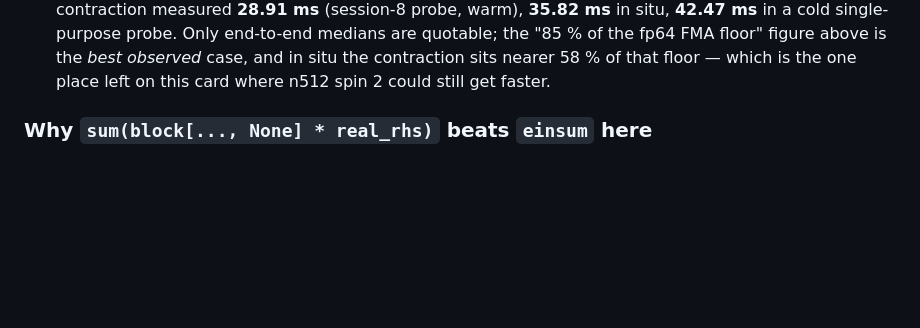
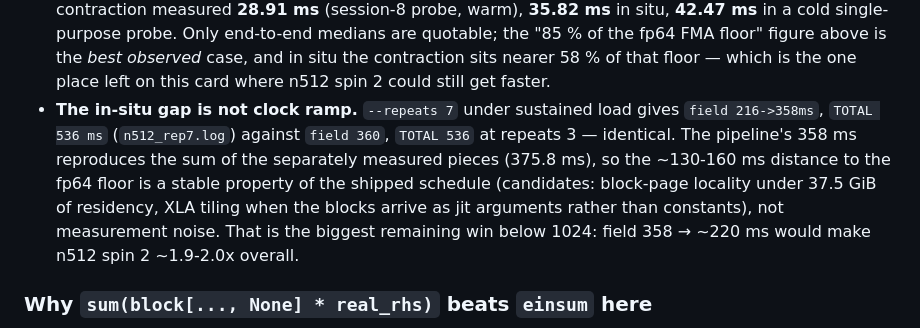
Before and after one commit to licongxu/GMaster, a Markdown page: HANDOFF.md, the part around the change. Drawn GitHub-style; blank space fills up the shorter version.

Commit message:
docs: the in-situ gap to the fp64 floor is stable, not clock ramp
repeats=7 reproduces field 358 ms / TOTAL 536 ms exactly, so closing it is worth
~1.9-2.0x at n512 spin 2 rather than being a measurement artefact.

```diff
--- a/HANDOFF.md
+++ b/HANDOFF.md
@@ -1646,6 +1646,14 @@ there is no hidden pool there. Two side findings from the same probes:
   quotable; the "85 % of the fp64 FMA floor" figure above is the *best observed* case,
   and in situ the contraction sits nearer 58 % of that floor — which is the one place
   left on this card where n512 spin 2 could still get faster.
+- **The in-situ gap is not clock ramp.** `--repeats 7` under sustained load gives
+  `field 216->358ms`, `TOTAL 536 ms` (`n512_rep7.log`) against `field 360`, `TOTAL 536`
+  at repeats 3 — identical. The pipeline's 358 ms reproduces the sum of the separately
+  measured pieces (375.8 ms), so the ~130-160 ms distance to the fp64 floor is a stable
+  property of the shipped schedule (candidates: block-page locality under 37.5 GiB of
+  residency, XLA tiling when the blocks arrive as jit arguments rather than constants),
+  not measurement noise. That is the biggest remaining win below 1024: field 358 →
+  ~220 ms would make n512 spin 2 ~1.9-2.0x overall.
 
 ### Why `sum(block[..., None] * real_rhs)` beats `einsum` here
 
```
